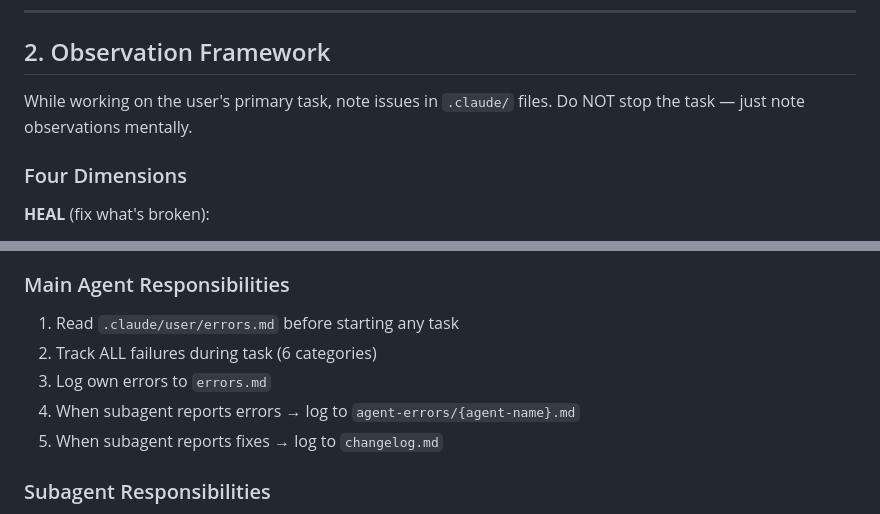
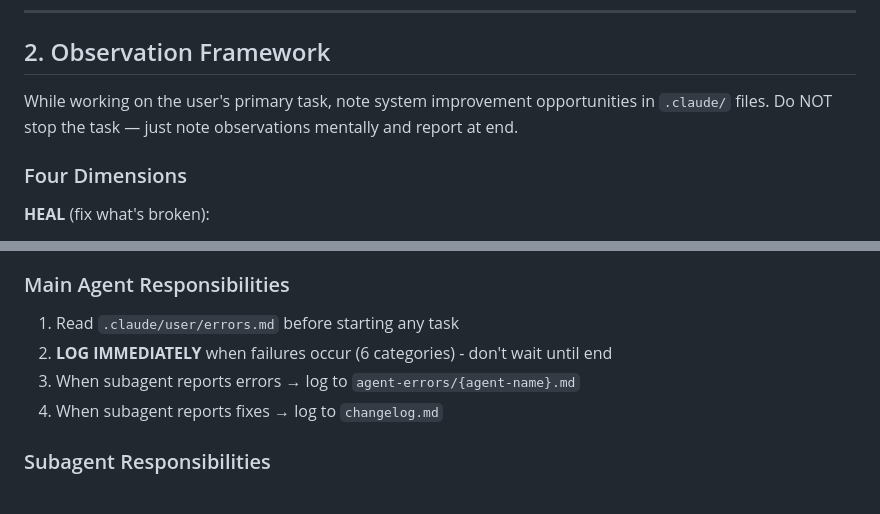
Before and after one commit to SuperfastSAT1600/claude-code-setup, a Markdown page: .claude/rules/self-improvement.md, 2 parts joined by grey strips. Drawn GitHub-style.

```diff
--- a/.claude/rules/self-improvement.md
+++ b/.claude/rules/self-improvement.md
@@ -49,7 +49,7 @@ When a user shares an error (screenshot, log, stack trace), don't just fix it—
 
 ## 2. Observation Framework
 
-While working on the user's primary task, note issues in `.claude/` files. Do NOT stop the task — just note observations mentally.
+While working on the user's primary task, note system improvement opportunities in `.claude/` files. Do NOT stop the task — just note observations mentally and report at end.
 
 ### Four Dimensions
 
@@ -192,10 +192,9 @@ The changelog tracks Claude's ideas, NOT user requests.
 ### Main Agent Responsibilities
 
 1. Read `.claude/user/errors.md` before starting any task
-2. Track ALL failures during task (6 categories)
-3. Log own errors to `errors.md`
-4. When subagent reports errors → log to `agent-errors/{agent-name}.md`
-5. When subagent reports fixes → log to `changelog.md`
+2. **LOG IMMEDIATELY** when failures occur (6 categories) - don't wait until end
+3. When subagent reports errors → log to `agent-errors/{agent-name}.md`
+4. When subagent reports fixes → log to `changelog.md`
 
 ### Subagent Responsibilities
 
```
Also changed, not shown: .claude/rules/task-protocol.md (+22 -7 lines).
